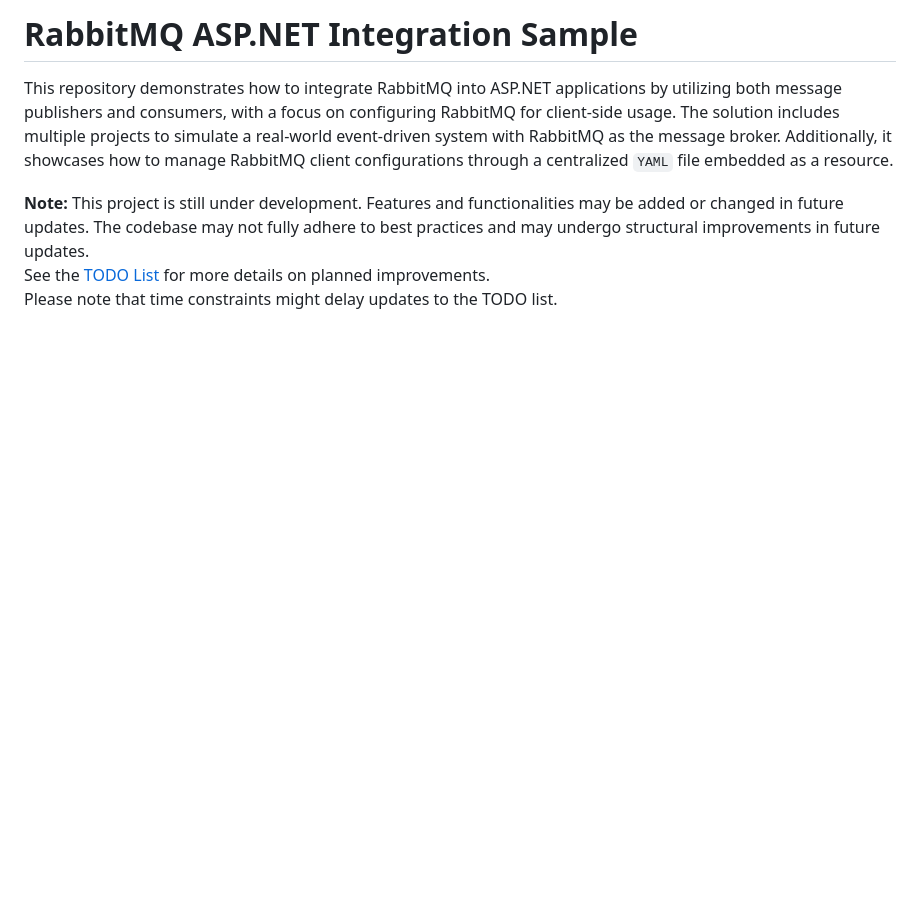
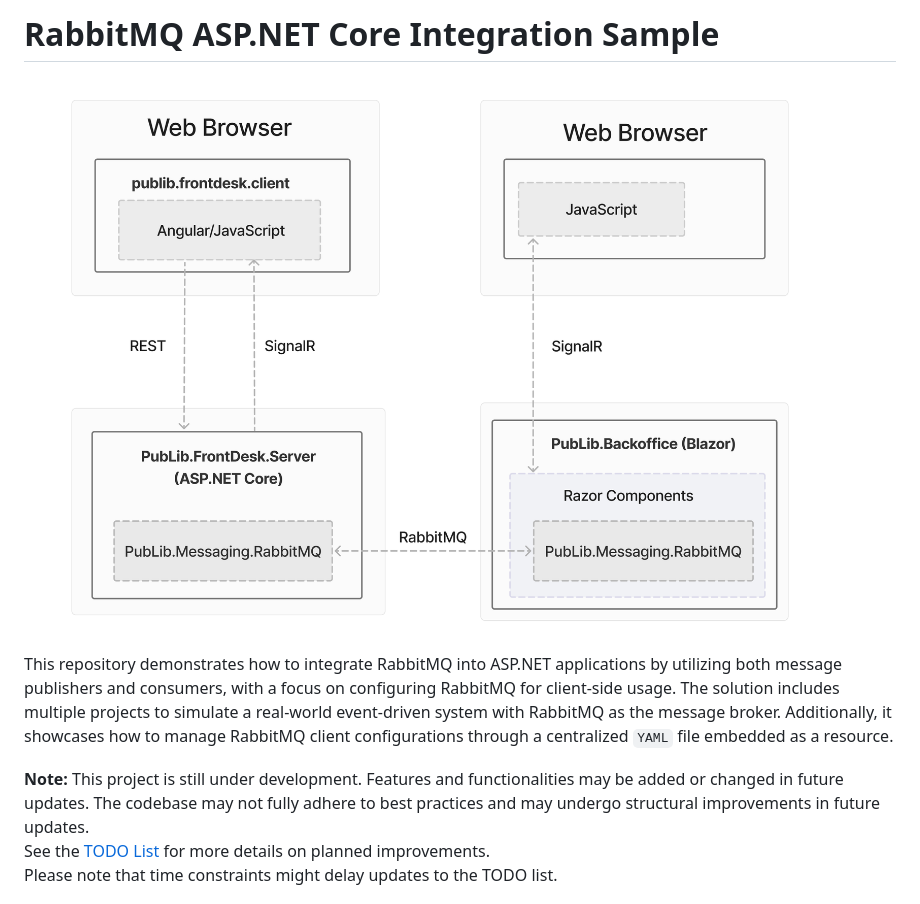
Before and after one commit to jasdvl/sample-aspnetcore-rabbitmq, a Markdown page: README.md, the part around the change. Rendered like a GitHub page; pictures changed too: assets/architecture-overview.png (added); blank space fills up the shorter version.

Commit message:
docs(readme): add architecture diagram showing component interactions
Include a diagram in README to outline the architecture and interactions among key components.

```diff
--- a/README.md
+++ b/README.md
@@ -1,4 +1,6 @@
-# RabbitMQ ASP.NET Integration Sample
+# RabbitMQ ASP.NET Core Integration Sample
+
+![architecture](./assets/architecture-overview.png)
 
 This repository demonstrates how to integrate RabbitMQ into ASP.NET applications by utilizing both message publishers and consumers, with a focus on configuring RabbitMQ for client-side usage. The solution includes multiple projects to simulate a real-world event-driven system with RabbitMQ as the message broker. Additionally, it showcases how to manage RabbitMQ client configurations through a centralized `YAML` file embedded as a resource.
 
```
